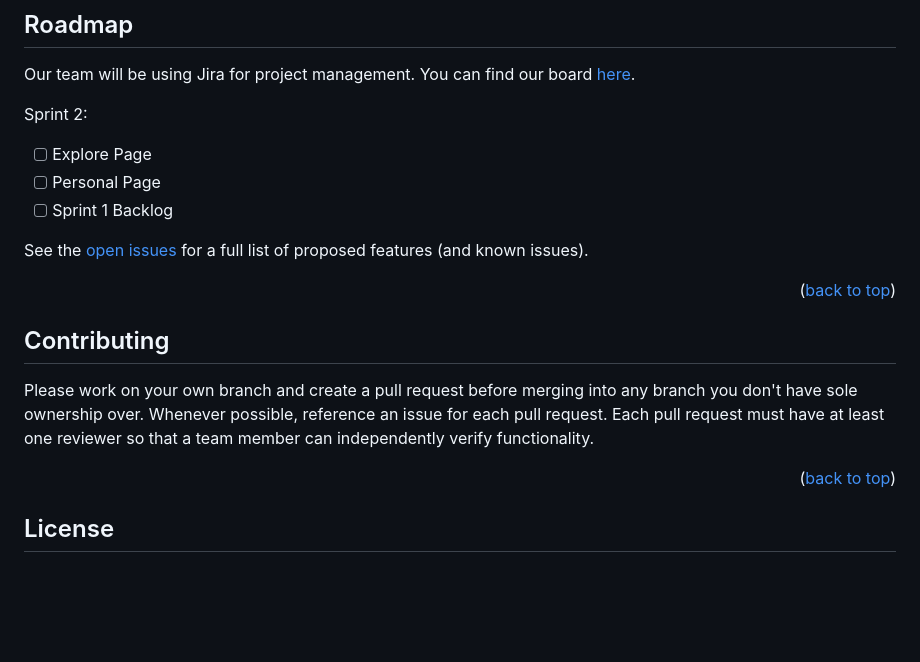
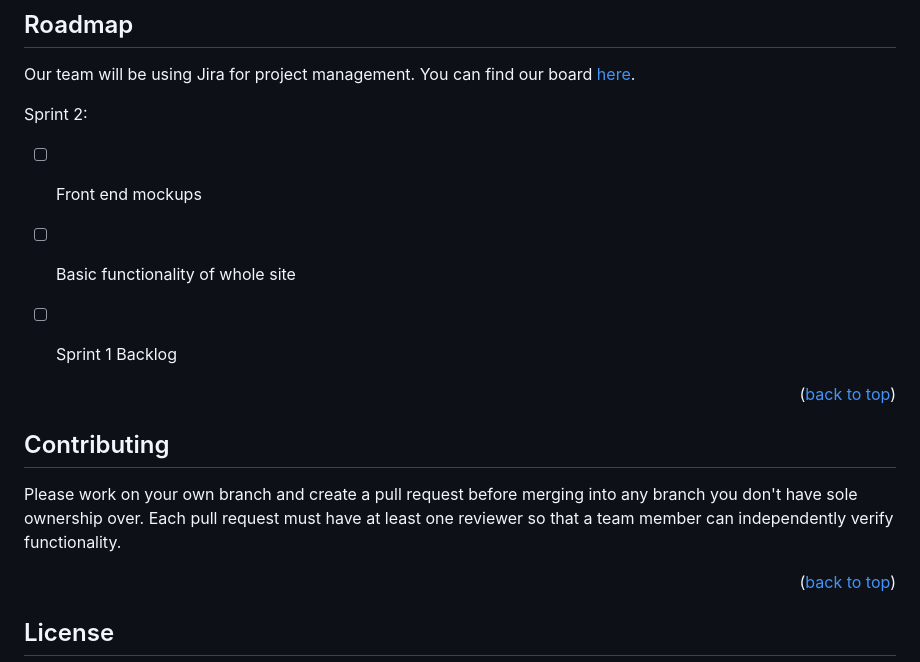
Before and after one commit to ECE444-2023Fall/project-1-web-application-design-group17-jigglies, a Markdown page: README.md, the part around the change. Rendered like a GitHub page; blank space fills up the shorter version.

Commit message:
modified part where github issues were mentioned in the readme

```diff
--- a/README.md
+++ b/README.md
@@ -105,11 +105,11 @@ Screenshots and scenarios will be put here when the application is more develope
 Our team will be using Jira for project management. You can find our board [here](https://ece444-jigglies-poppin.atlassian.net/jira/software/projects/SCRUM/boards/1).
 
 Sprint 2:
-- [ ] Explore Page
-- [ ] Personal Page
+- [ ] Front end mockups
+- [ ] Basic functionality of whole site
 - [ ] Sprint 1 Backlog
 
-See the [open issues](https://github.com/ECE444-2023Fall/project-1-web-application-design-group17-jigglies/issues) for a full list of proposed features (and known issues).
+
 
 <p align="right">(<a href="#readme-top">back to top</a>)</p>
 
@@ -118,7 +118,7 @@ See the [open issues](https://github.com/ECE444-2023Fall/project-1-web-applicati
 <!-- CONTRIBUTING -->
 ## Contributing
 
-Please work on your own branch and create a pull request before merging into any branch you don't have sole ownership over. Whenever possible, reference an issue for each pull request. Each pull request must have at least one reviewer so that a team member can independently verify functionality.
+Please work on your own branch and create a pull request before merging into any branch you don't have sole ownership over. Each pull request must have at least one reviewer so that a team member can independently verify functionality.
 
 <p align="right">(<a href="#readme-top">back to top</a>)</p>
 
```
